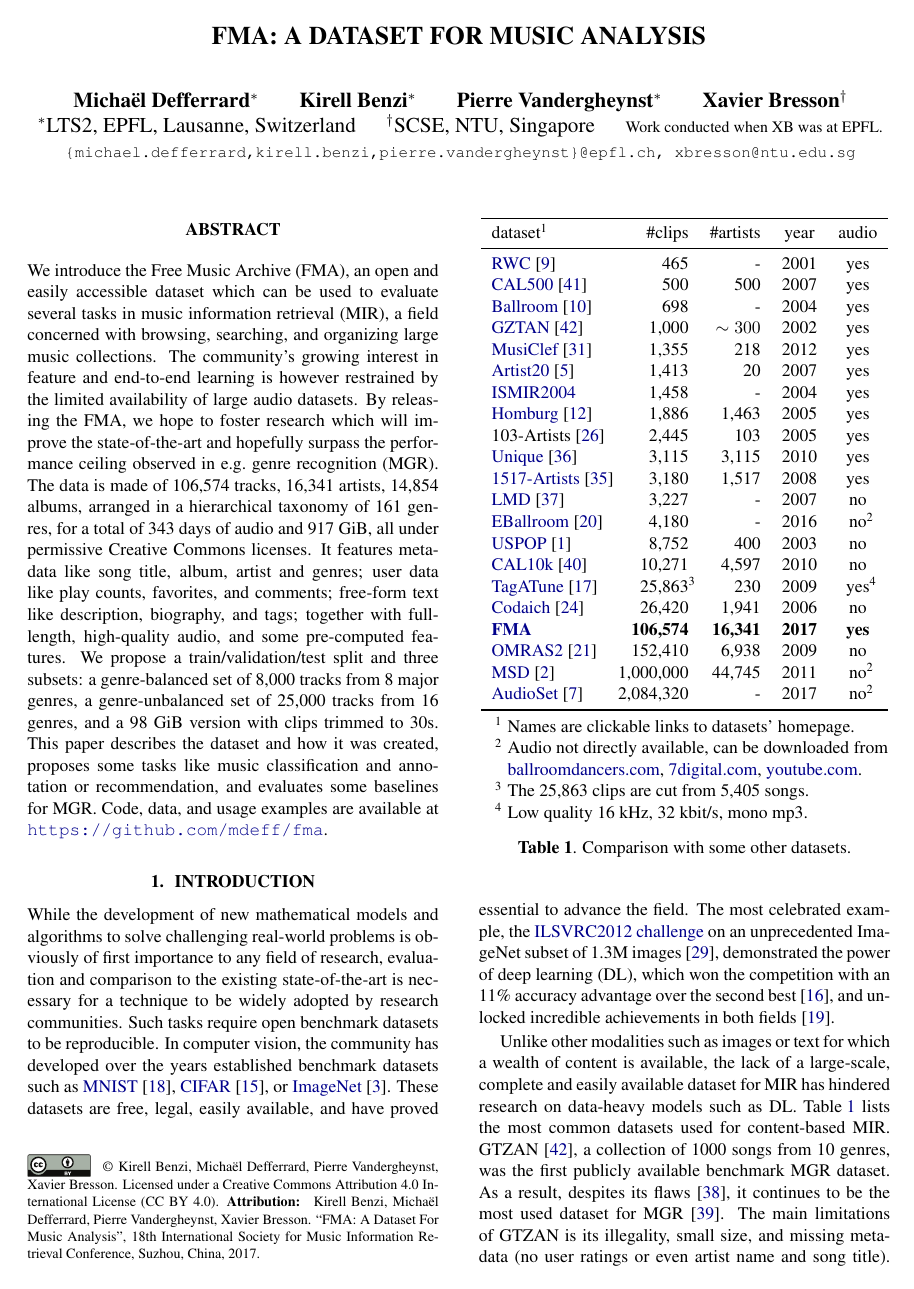
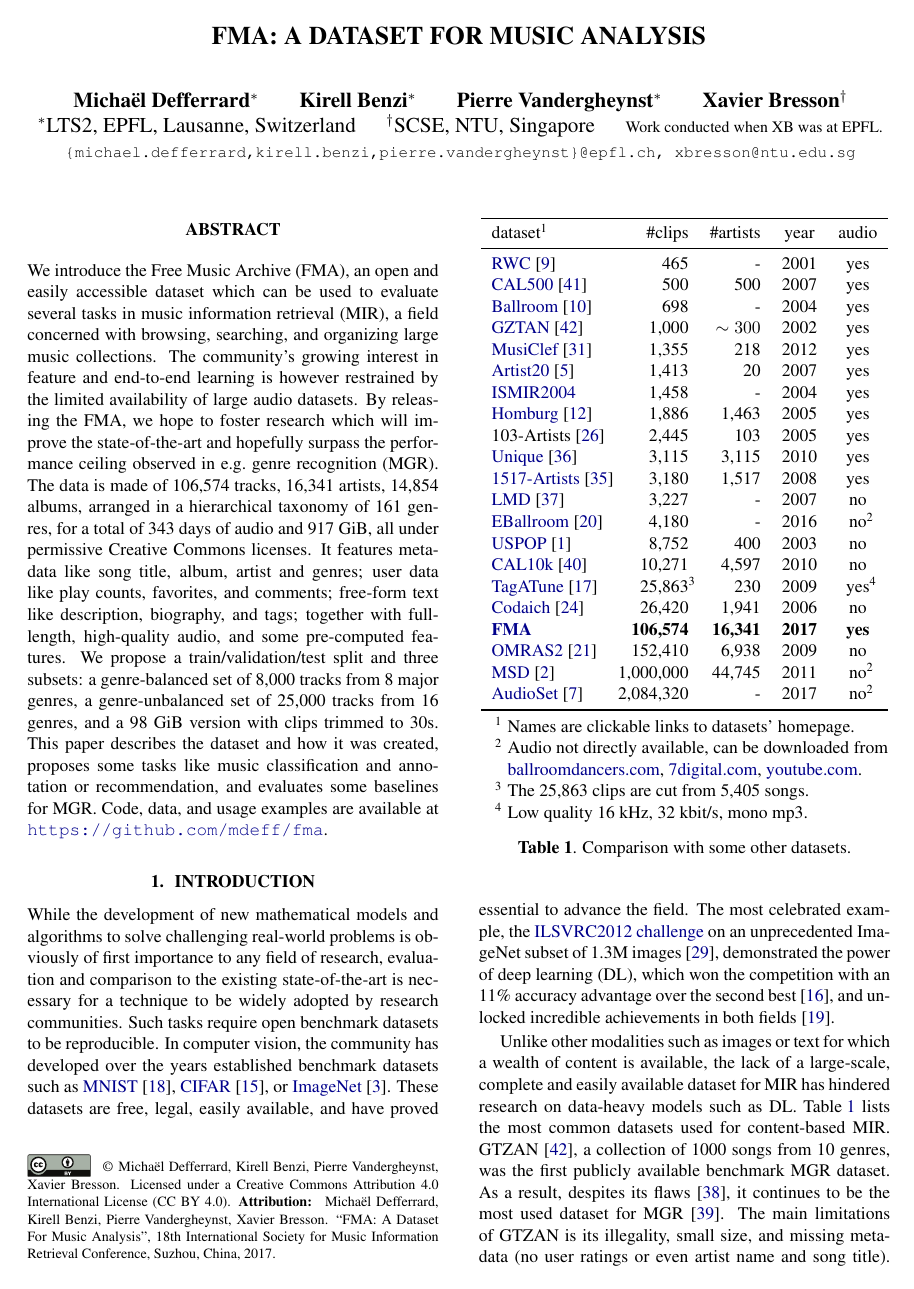
Before and after one commit to mdeff/paper-fma-ismir2017, a LaTeX paper (fma.tex): page 1 of 8. Compiled offline with pdfLaTeX.

Commit message:
authorship in attribution

```diff
--- a/fma.tex
+++ b/fma.tex
@@ -63,7 +63,7 @@
 %  {Third Author} {Affiliation3 \\ {\tt author3@ismir.edu}}
 
 %% To make customize author list in Creative Common license, uncomment and customize the next line
-\def\authorname{Kirell Benzi, Michaël Defferrard, Pierre Vandergheynst, Xavier Bresson}
+\def\authorname{Michaël Defferrard, Kirell Benzi, Pierre Vandergheynst, Xavier Bresson}
 
 \sloppy % please retain sloppy command for improved formatting
 \begin{document}
```
